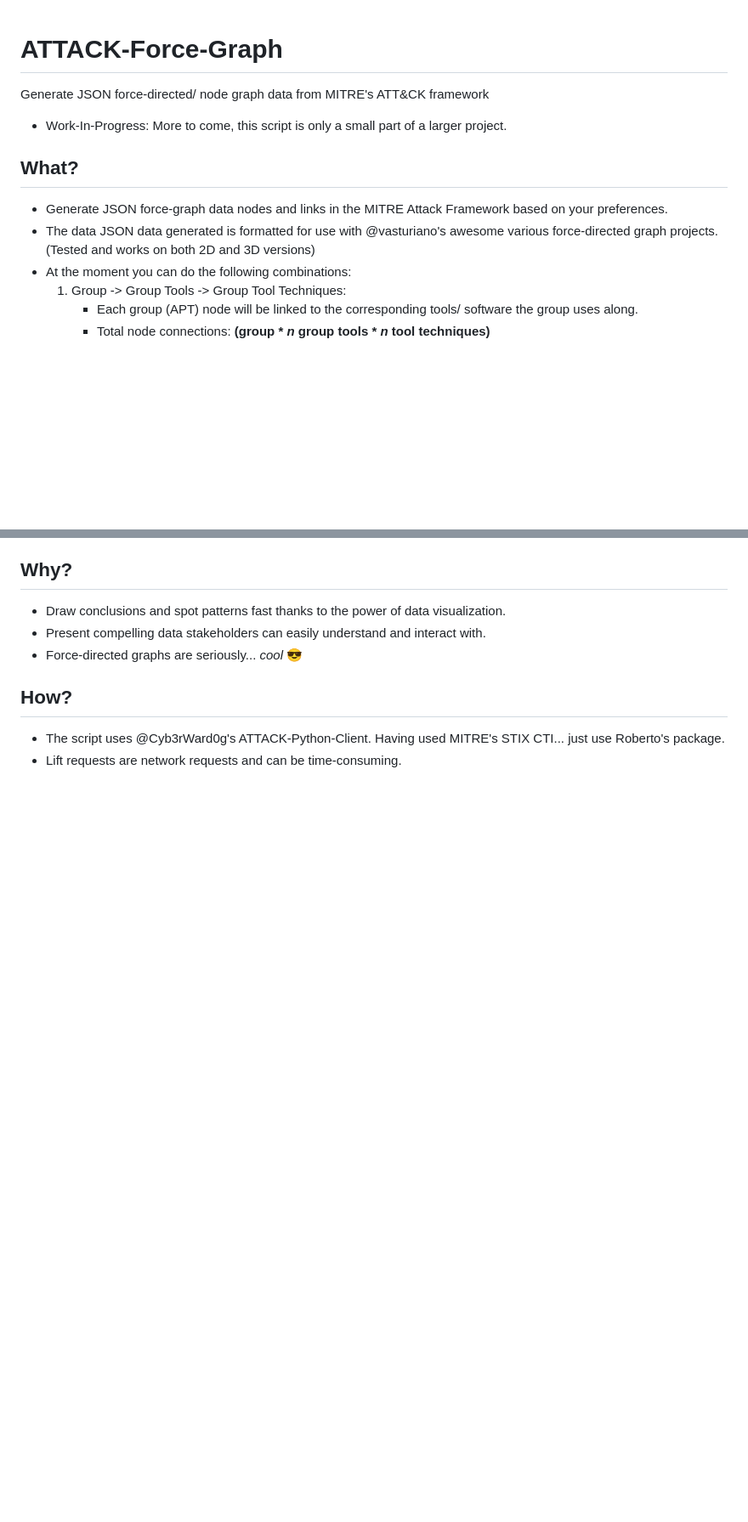
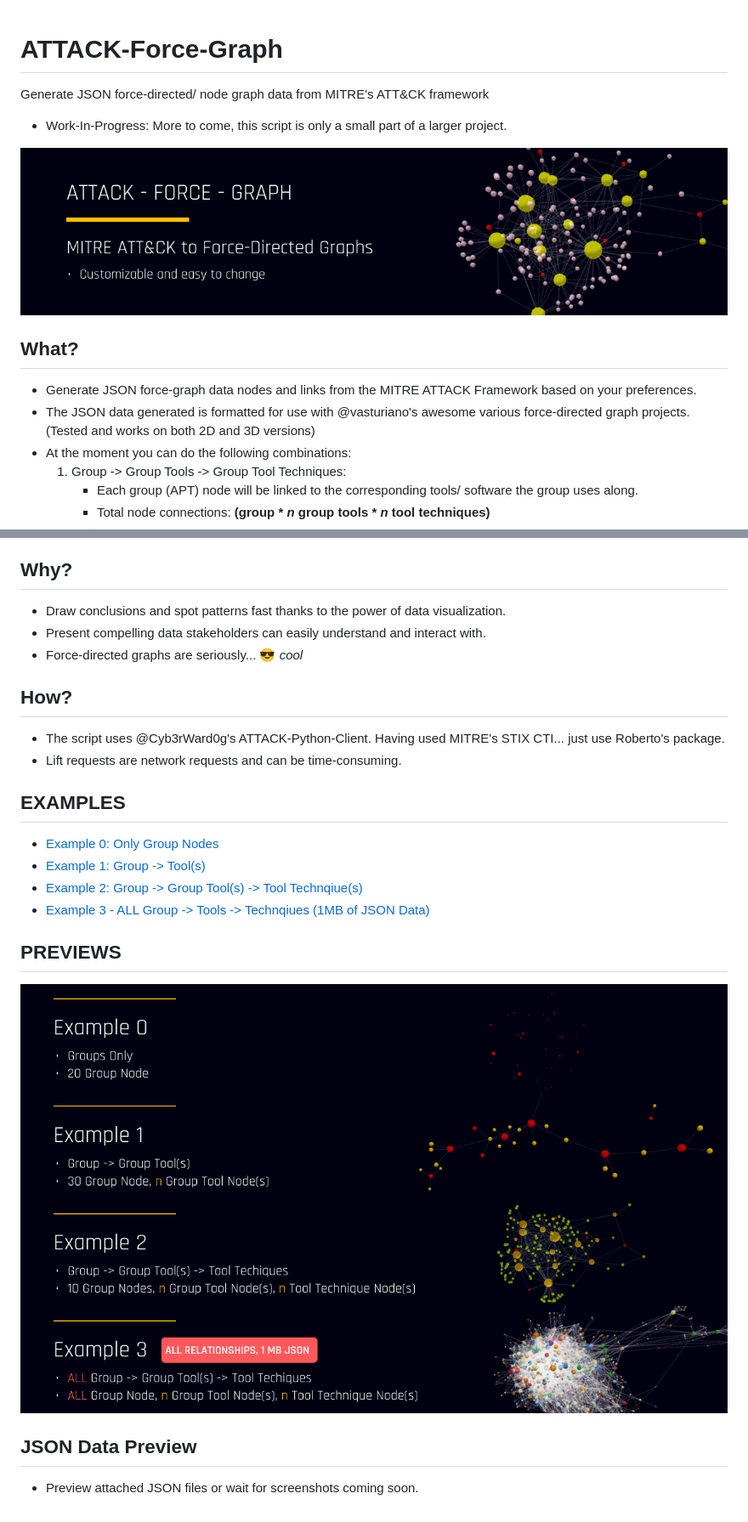
Before and after one commit to osV22/ATTACK-Force-Graph, a Markdown page: README.md, 2 parts joined by grey strips. Shown: that part at 85% size. Rendered like a GitHub page; pictures changed too: images/ex0_header.png (added), images/ex1_header.png (added), images/ex2_header.png (added); blank space fills up the shorter version.

Commit message:
Updated examples, README, and added live example links

```diff
--- a/README.md
+++ b/README.md
@@ -1,10 +1,14 @@
+
 # ATTACK-Force-Graph
 Generate JSON force-directed/ node graph data from MITRE's ATT&CK framework
 - Work-In-Progress: More to come, this script is only a small part of a larger project.
 
+![Showcase Header](/images/showcase_header.png)
+
+
 ## What?
-- Generate JSON force-graph data nodes and links in the MITRE Attack Framework based on your preferences.
-- The data JSON data generated is formatted for use with @vasturiano's awesome various force-directed graph projects. (Tested and works on both 2D and 3D versions)
+- Generate JSON force-graph data nodes and links from the MITRE ATTACK Framework based on your preferences.
+- The JSON data generated is formatted for use with @vasturiano's awesome various force-directed graph projects. (Tested and works on both 2D and 3D versions)
 - At the moment you can do the following combinations:
     1. Group -> Group Tools -> Group Tool Techniques:
         - Each group (APT) node will be linked to the corresponding tools/ software the group uses along.
@@ -18,8 +22,23 @@ Generate JSON force-directed/ node graph data from MITRE's ATT&CK framework
 ## Why?
 - Draw conclusions and spot patterns fast thanks to the power of data visualization.
 - Present compelling data stakeholders can easily understand and interact with.
-- Force-directed graphs are seriously... *cool* :sunglasses:
+- Force-directed graphs are seriously... :sunglasses: *cool*
 
 ## How?
 - The script uses @Cyb3rWard0g's ATTACK-Python-Client. Having used MITRE's STIX CTI... just use Roberto's package.
 - Lift requests are network requests and can be time-consuming.
+
+## EXAMPLES
+- [Example 0: Only Group Nodes](https://osv22.github.io/ATTACK-Force-Graph/show-example/example0/group30.html)
+- [Example 1: Group -> Tool(s)](https://osv22.github.io/ATTACK-Force-Graph/show-example/example1/group30-tools.html)
+- [Example 2: Group -> Group Tool(s) -> Tool Technqiue(s)](https://osv22.github.io/ATTACK-Force-Graph/show-example/example2/group10-tool-teq.html)
+- [Example 3 - ALL Group -> Tools -> Technqiues (1MB of JSON Data)](https://osv22.github.io/ATTACK-Force-Graph/show-example/example3/all-group-tool-teqs.html)
+
+## PREVIEWS
+![Example0 Header](/images/ex0_header.png)
+![Example1 Header](/images/ex1_header.png)
+![Example1 Header](/images/ex2_header.png)
+![Example1 Header](/images/ex3_header.png)
+
+## JSON Data Preview
+- Preview attached JSON files or wait for screenshots coming soon.
```
Also changed, not shown: 14 other files.
